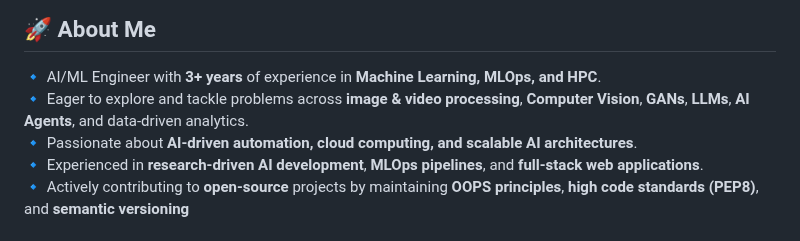
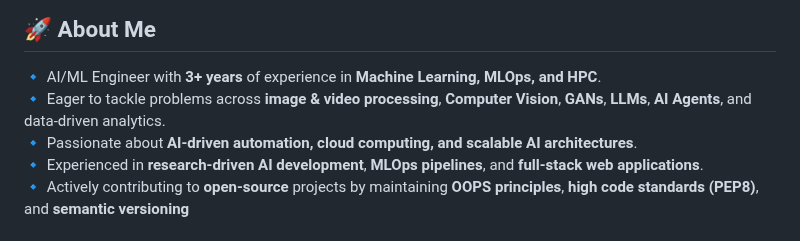
Before and after one commit to RaghavaAlajangi/RaghavaAlajangi, a Markdown page: README.md, the part around the change. GitHub-like rendering.

```diff
--- a/README.md
+++ b/README.md
@@ -19,7 +19,7 @@ AI/ML Engineer | MLOps | Azure Certified | Computer Vision
 
 ## 🚀 About Me
 🔹 AI/ML Engineer with **3+ years** of experience in **Machine Learning, MLOps, and HPC**.
-🔹 Eager to explore and tackle problems across **image & video processing**, **Computer Vision**, **GANs**, **LLMs**, **AI Agents**, and data-driven analytics.
+🔹 Eager to tackle problems across **image & video processing**, **Computer Vision**, **GANs**, **LLMs**, **AI Agents**, and data-driven analytics.
 🔹 Passionate about **AI-driven automation, cloud computing, and scalable AI architectures**.
 🔹 Experienced in **research-driven AI development**, **MLOps pipelines**, and **full-stack web applications**.
 🔹 Actively contributing to **open-source** projects by maintaining **OOPS principles**, **high code standards (PEP8)**, and **semantic versioning**
```
